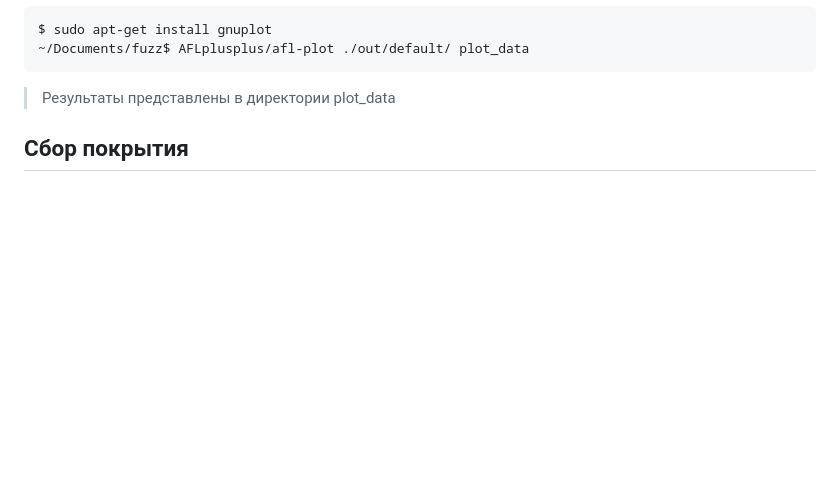
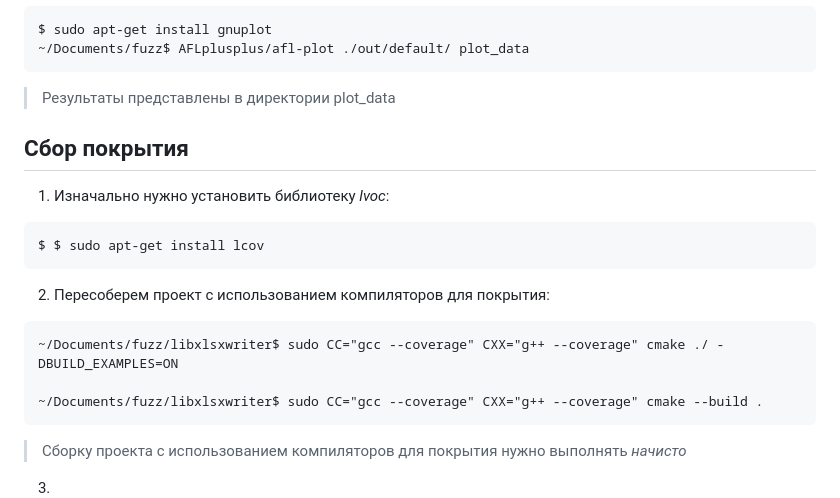
Before and after one commit to A7las96/fuzzing_lab, a Markdown page: README.md, the part around the change. GitHub-like rendering; blank space fills up the shorter version.

````diff
--- a/README.md
+++ b/README.md
@@ -66,3 +66,15 @@ $ sudo apt-get install gnuplot
 ```
 > Результаты представлены в директории plot_data
 ## Сбор покрытия ##
+1. Изначально нужно установить библиотеку _lvoc_:
+```
+$ $ sudo apt-get install lcov
+```
+2. Пересоберем проект с использованием компиляторов для покрытия:
+```
+~/Documents/fuzz/libxlsxwriter$ sudo СС="gcc --coverage" CXX="g++ --coverage" cmake ./ -DBUILD_EXAMPLES=ON
+
+~/Documents/fuzz/libxlsxwriter$ sudo СС="gcc --coverage" CXX="g++ --coverage" cmake --build .
+```
+> Сборку проекта с использованием компиляторов для покрытия нужно выполнять *начисто*
+3.
````
